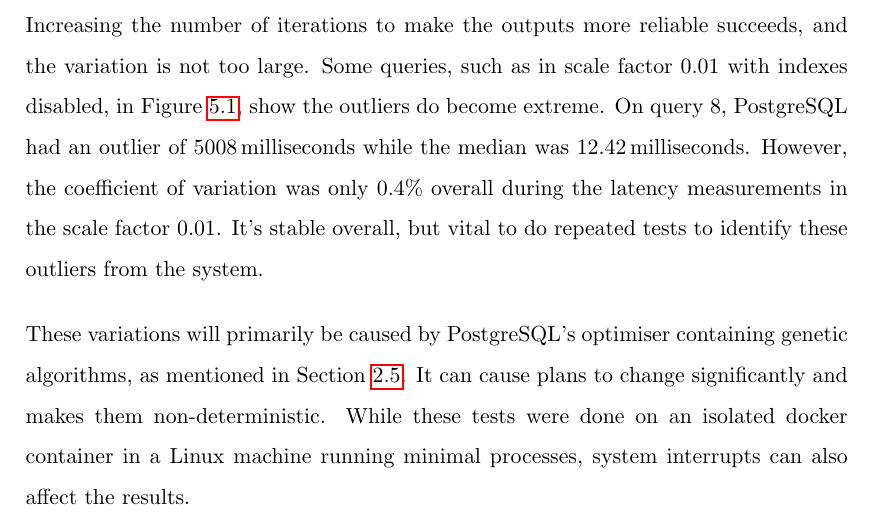
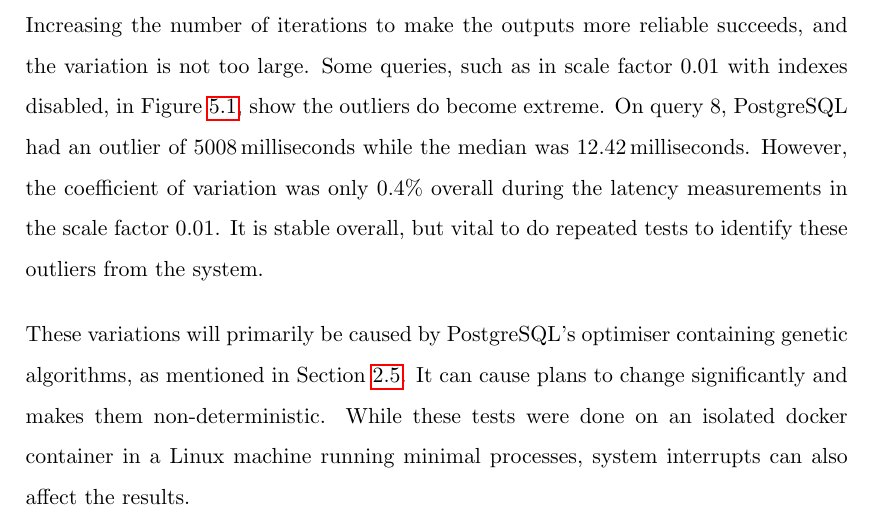
Before and after one commit to zyros-dev/pgx-lower-report, a LaTeX thesis (report/pgx-lower-thesis.tex, which reads report/02_mainmatter/05_results.tex): part of page 66 of 81, cut so that both start at the same text. Compiled offline with pdfLaTeX.

Commit message:
small things

```diff
--- a/report/02_mainmatter/05_results.tex
+++ b/report/02_mainmatter/05_results.tex
@@ -151,7 +151,7 @@ scale factor 0.01 with indexes disabled, in Figure~\ref{fig:bench-box-plots},
 show the outliers do become extreme. On query 8, PostgreSQL had an outlier
 of 5008\,milliseconds while the median was 12.42\,milliseconds. However, the
 coefficient of variation was only $0.4\%$ overall during the
-latency measurements in the scale factor 0.01. It's stable overall,
+latency measurements in the scale factor 0.01. It is stable overall,
 but vital to do repeated tests to identify these outliers from the system.
 
 These variations will primarily be caused by PostgreSQL's optimiser containing
```
Also changed, not shown: report/02_mainmatter/02_background.tex (+1 -1 lines), report/pgx-lower-thesis.pdf.
